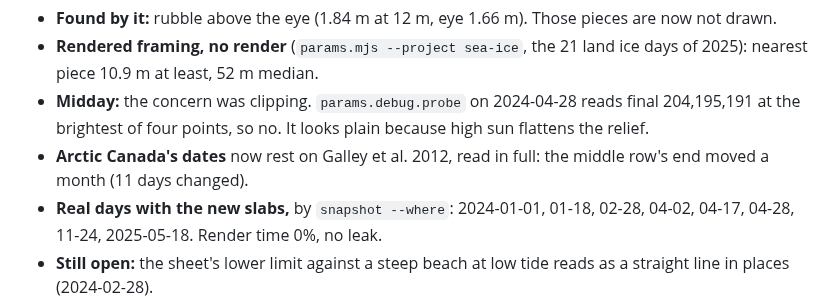
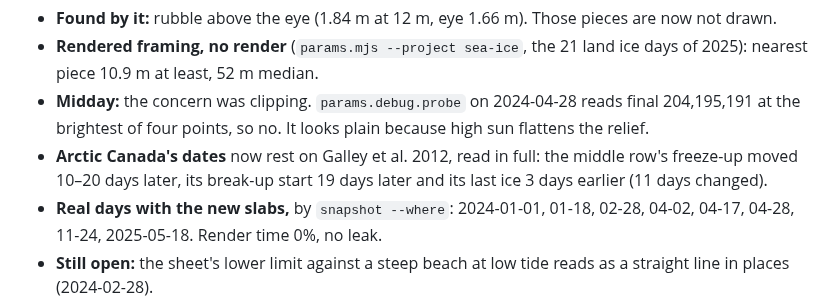
Before and after one commit to grandma67/amazing_sea_wallpaper, a Markdown page: knowledge/plans/SEA_ICE.md, the part around the change. Drawn GitHub-style.

Commit message:
Sea ice plan: correct how far Canada's middle row moved
Co-Authored-By: Claude Opus 5.5 <noreply@anthropic.com>

```diff
--- a/knowledge/plans/SEA_ICE.md
+++ b/knowledge/plans/SEA_ICE.md
@@ -141,6 +141,6 @@ Sea 0 always; tides lower the land (COAST.md), so the sheet stands at the freebo
 - **Found by it:** rubble above the eye (1.84 m at 12 m, eye 1.66 m). Those pieces are now not drawn.
 - **Rendered framing, no render** (`params.mjs --project sea-ice`, the 21 land ice days of 2025): nearest piece 10.9 m at least, 52 m median.
 - **Midday:** the concern was clipping. `params.debug.probe` on 2024-04-28 reads final 204,195,191 at the brightest of four points, so no. It looks plain because high sun flattens the relief.
-- **Arctic Canada's dates** now rest on Galley et al. 2012, read in full: the middle row's end moved a month (11 days changed).
+- **Arctic Canada's dates** now rest on Galley et al. 2012, read in full: the middle row's freeze-up moved 10–20 days later, its break-up start 19 days later and its last ice 3 days earlier (11 days changed).
 - **Real days with the new slabs,** by `snapshot --where`: 2024-01-01, 01-18, 02-28, 04-02, 04-17, 04-28, 11-24, 2025-05-18. Render time 0%, no leak.
 - **Still open:** the sheet's lower limit against a steep beach at low tide reads as a straight line in places (2024-02-28).
```
